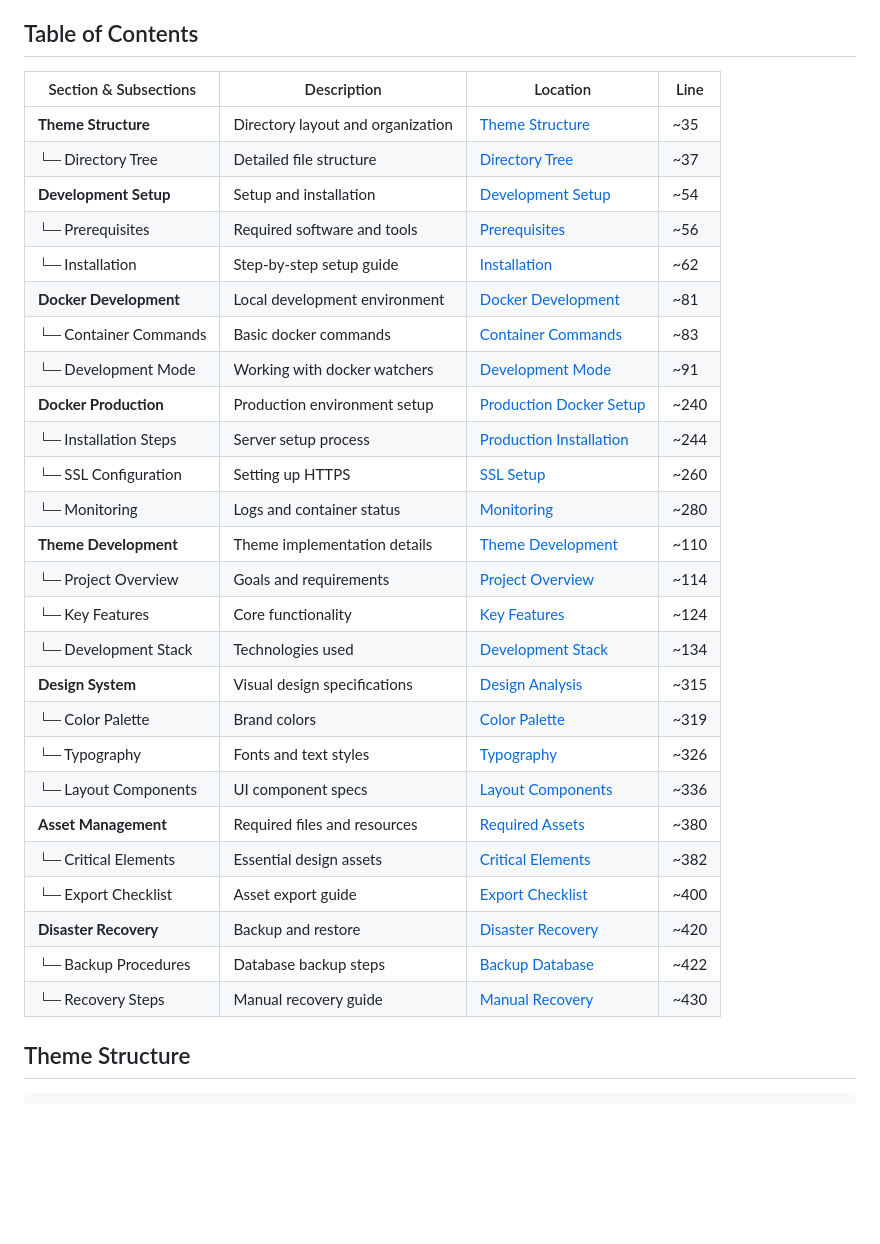
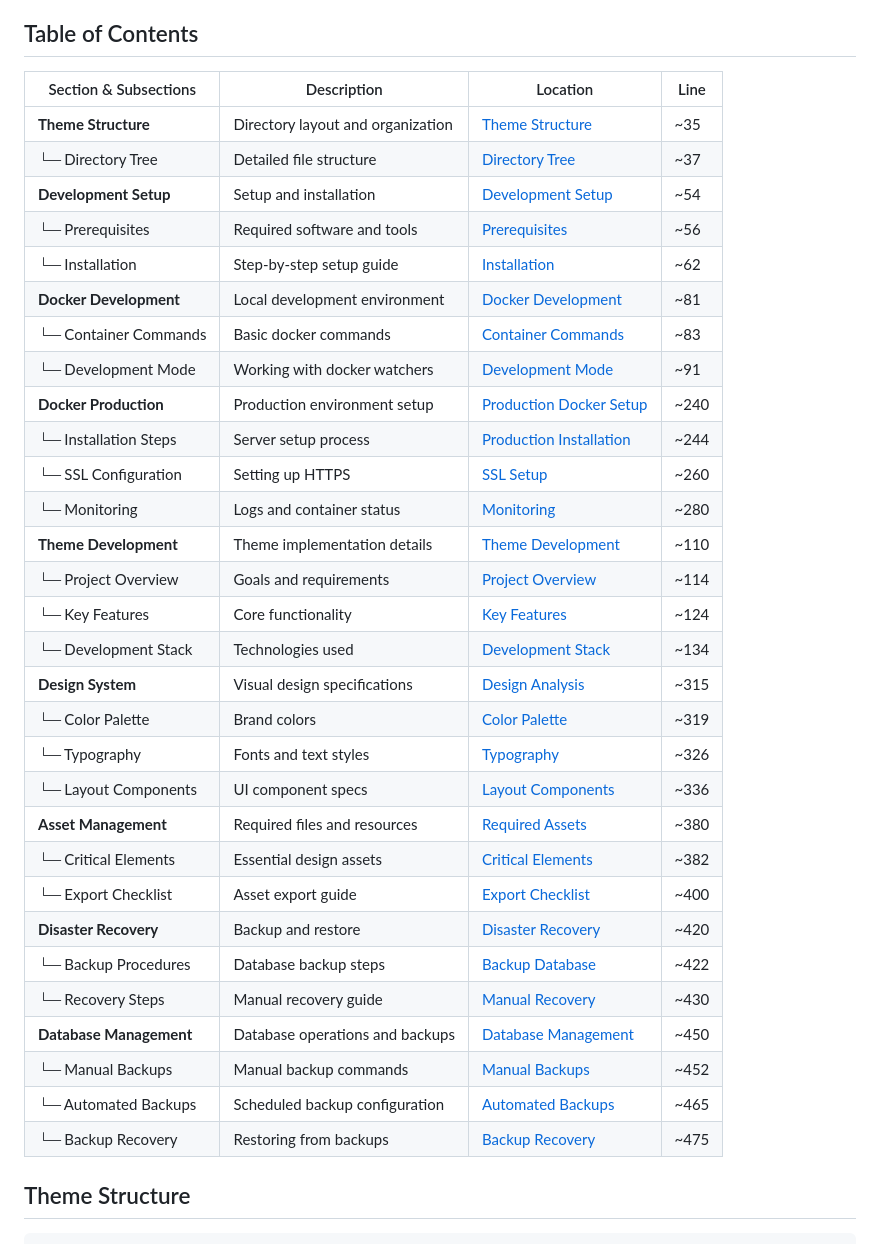
Before and after one commit to chadzilla2080/posture_dev_test, a Markdown page: README.md, the part around one of its changes. Drawn GitHub-style; blank space fills up the shorter version.

```diff
--- a/README.md
+++ b/README.md
@@ -4,34 +4,38 @@ A modern, responsive WordPress theme built with SASS and Docker. Features a dyna
 
 ## Table of Contents
 
-| Section & Subsections  | Description                       | Location                                                      | Line |
-| ---------------------- | --------------------------------- | ------------------------------------------------------------- | ---- |
-| **Theme Structure**    | Directory layout and organization | [Theme Structure](#theme-structure)                           | ~35  |
-| └─ Directory Tree      | Detailed file structure           | [Directory Tree](#theme-structure)                            | ~37  |
-| **Development Setup**  | Setup and installation            | [Development Setup](#development-setup)                       | ~54  |
-| └─ Prerequisites       | Required software and tools       | [Prerequisites](#prerequisites)                               | ~56  |
-| └─ Installation        | Step-by-step setup guide          | [Installation](#installation)                                 | ~62  |
-| **Docker Development** | Local development environment     | [Docker Development](#docker-development)                     | ~81  |
-| └─ Container Commands  | Basic docker commands             | [Container Commands](#docker-setup-container-commands)        | ~83  |
-| └─ Development Mode    | Working with docker watchers      | [Development Mode](#docker-compose-development-mode)          | ~91  |
-| **Docker Production**  | Production environment setup      | [Production Docker Setup](#production-docker-setup)           | ~240 |
-| └─ Installation Steps  | Server setup process              | [Production Installation](#production-installation)           | ~244 |
-| └─ SSL Configuration   | Setting up HTTPS                  | [SSL Setup](#ssl-configuration)                               | ~260 |
-| └─ Monitoring          | Logs and container status         | [Monitoring](#monitoring)                                     | ~280 |
-| **Theme Development**  | Theme implementation details      | [Theme Development](#cool-things-wordpress-theme-development) | ~110 |
-| └─ Project Overview    | Goals and requirements            | [Project Overview](#project-overview)                         | ~114 |
-| └─ Key Features        | Core functionality                | [Key Features](#key-features)                                 | ~124 |
-| └─ Development Stack   | Technologies used                 | [Development Stack](#development-stack)                       | ~134 |
-| **Design System**      | Visual design specifications      | [Design Analysis](#design-analysis)                           | ~315 |
-| └─ Color Palette       | Brand colors                      | [Color Palette](#color-palette)                               | ~319 |
-| └─ Typography          | Fonts and text styles             | [Typography](#typography)                                     | ~326 |
-| └─ Layout Components   | UI component specs                | [Layout Components](#layout-components)                       | ~336 |
-| **Asset Management**   | Required files and resources      | [Required Assets](#required-assets-for-export)                | ~380 |
-| └─ Critical Elements   | Essential design assets           | [Critical Elements](#critical-elements)                       | ~382 |
-| └─ Export Checklist    | Asset export guide                | [Export Checklist](#figma-export-checklist-by-section)        | ~400 |
-| **Disaster Recovery**  | Backup and restore                | [Disaster Recovery](#disaster-recovery)                       | ~420 |
-| └─ Backup Procedures   | Database backup steps             | [Backup Database](#backup-database)                           | ~422 |
-| └─ Recovery Steps      | Manual recovery guide             | [Manual Recovery](#manual-recovery-steps-macro-steps)         | ~430 |
+| Section & Subsections   | Description                       | Location                                                      | Line |
+| ----------------------- | --------------------------------- | ------------------------------------------------------------- | ---- |
+| **Theme Structure**     | Directory layout and organization | [Theme Structure](#theme-structure)                           | ~35  |
+| └─ Directory Tree       | Detailed file structure           | [Directory Tree](#theme-structure)                            | ~37  |
+| **Development Setup**   | Setup and installation            | [Development Setup](#development-setup)                       | ~54  |
+| └─ Prerequisites        | Required software and tools       | [Prerequisites](#prerequisites)                               | ~56  |
+| └─ Installation         | Step-by-step setup guide          | [Installation](#installation)                                 | ~62  |
+| **Docker Development**  | Local development environment     | [Docker Development](#docker-development)                     | ~81  |
+| └─ Container Commands   | Basic docker commands             | [Container Commands](#docker-setup-container-commands)        | ~83  |
+| └─ Development Mode     | Working with docker watchers      | [Development Mode](#docker-compose-development-mode)          | ~91  |
+| **Docker Production**   | Production environment setup      | [Production Docker Setup](#production-docker-setup)           | ~240 |
+| └─ Installation Steps   | Server setup process              | [Production Installation](#production-installation)           | ~244 |
+| └─ SSL Configuration    | Setting up HTTPS                  | [SSL Setup](#ssl-configuration)                               | ~260 |
+| └─ Monitoring           | Logs and container status         | [Monitoring](#monitoring)                                     | ~280 |
+| **Theme Development**   | Theme implementation details      | [Theme Development](#cool-things-wordpress-theme-development) | ~110 |
+| └─ Project Overview     | Goals and requirements            | [Project Overview](#project-overview)                         | ~114 |
+| └─ Key Features         | Core functionality                | [Key Features](#key-features)                                 | ~124 |
+| └─ Development Stack    | Technologies used                 | [Development Stack](#development-stack)                       | ~134 |
+| **Design System**       | Visual design specifications      | [Design Analysis](#design-analysis)                           | ~315 |
+| └─ Color Palette        | Brand colors                      | [Color Palette](#color-palette)                               | ~319 |
+| └─ Typography           | Fonts and text styles             | [Typography](#typography)                                     | ~326 |
+| └─ Layout Components    | UI component specs                | [Layout Components](#layout-components)                       | ~336 |
+| **Asset Management**    | Required files and resources      | [Required Assets](#required-assets-for-export)                | ~380 |
+| └─ Critical Elements    | Essential design assets           | [Critical Elements](#critical-elements)                       | ~382 |
+| └─ Export Checklist     | Asset export guide                | [Export Checklist](#figma-export-checklist-by-section)        | ~400 |
+| **Disaster Recovery**   | Backup and restore                | [Disaster Recovery](#disaster-recovery)                       | ~420 |
+| └─ Backup Procedures    | Database backup steps             | [Backup Database](#backup-database)                           | ~422 |
+| └─ Recovery Steps       | Manual recovery guide             | [Manual Recovery](#manual-recovery-steps-macro-steps)         | ~430 |
+| **Database Management** | Database operations and backups   | [Database Management](#database-management)                   | ~450 |
+| └─ Manual Backups       | Manual backup commands            | [Manual Backups](#manual-database-backups)                    | ~452 |
+| └─ Automated Backups    | Scheduled backup configuration    | [Automated Backups](#automated-database-backups)              | ~465 |
+| └─ Backup Recovery      | Restoring from backups            | [Backup Recovery](#restoring-from-database-backups)           | ~475 |
 
 ## Theme Structure
 
```
Also changed, not shown: other parts of README.md (+60 -0 lines).
